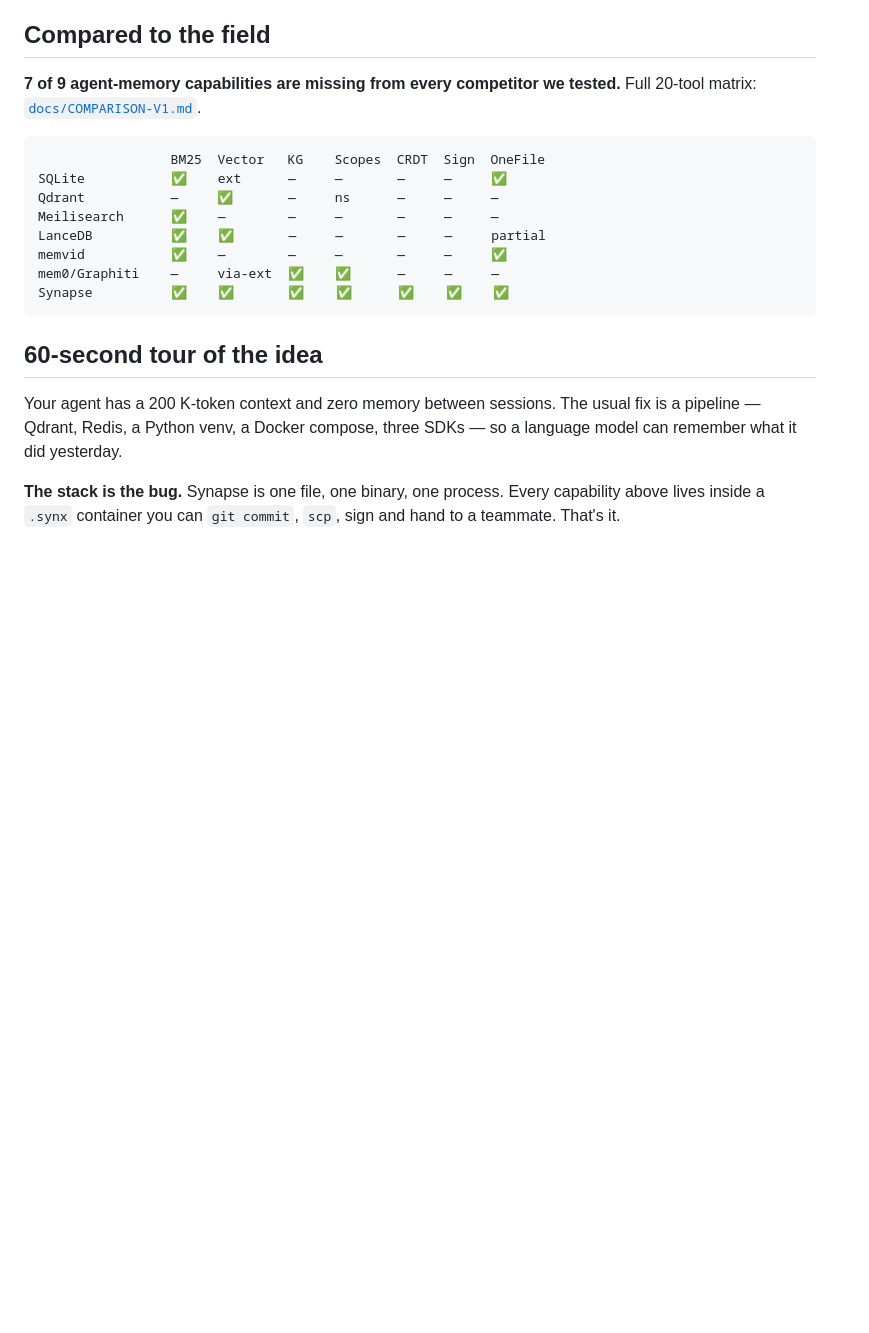
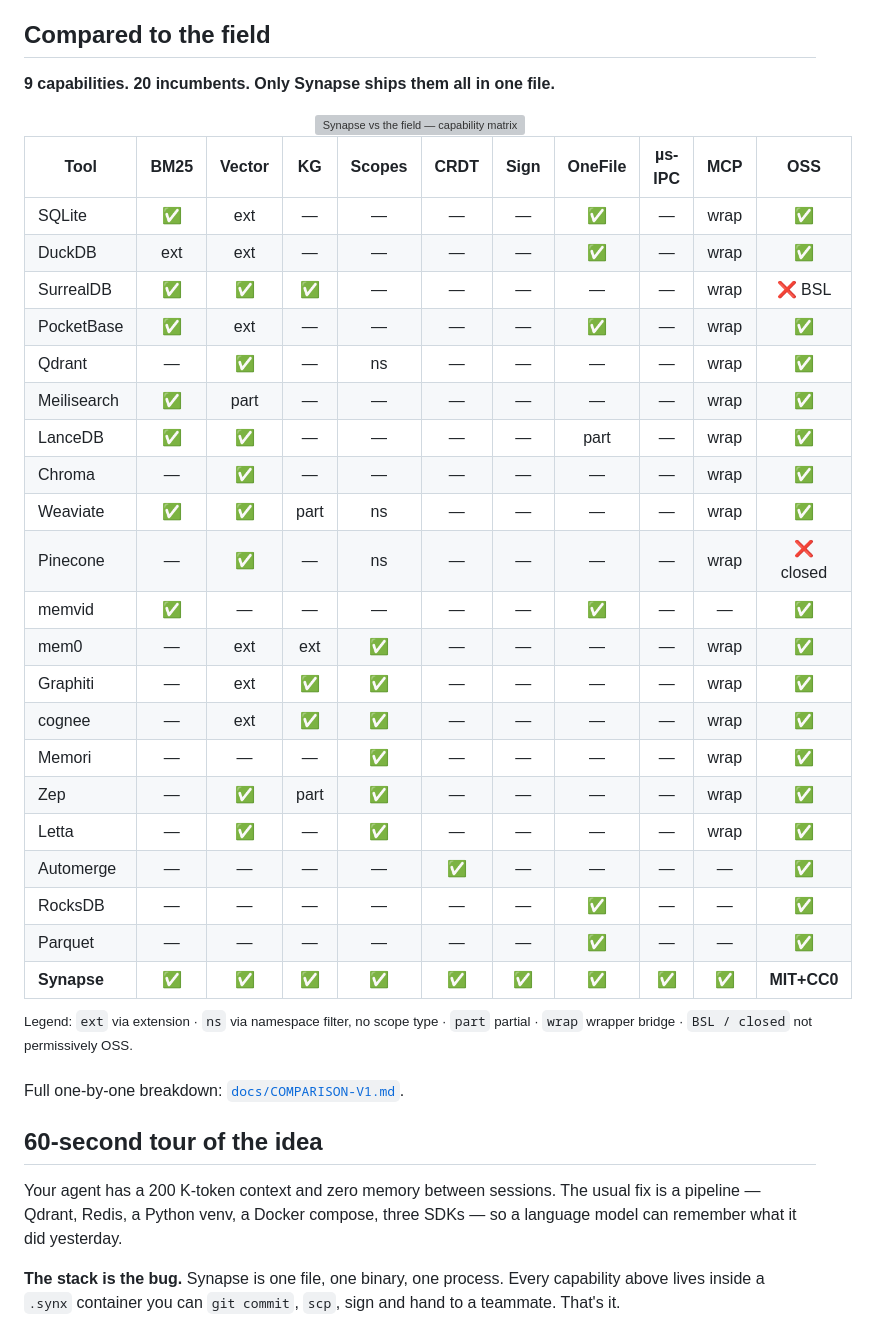
Before and after one commit to Supersynergy/synapse, a Markdown page: README.md, the part around the change. Drawn GitHub-style; blank space fills up the shorter version; grey boxes are pictures that could not be loaded.

Commit message:
docs: 20-tool capability matrix — clean table + styled SVG
- assets/matrix.svg: 1280x900 hero matrix, rust-gradient background, dimmed
  competitor rows, Synapse row highlighted with rust-to-cyan glow underlay
- README: ASCII matrix replaced with markdown table (20 rows, 10 columns)
  + SVG reference above it for visual impact
- legend line documents ext/ns/part/wrap/BSL semantics
- link through to docs/COMPARISON-V1.md for per-tool narratives

````diff
--- a/README.md
+++ b/README.md
@@ -76,18 +76,41 @@ Full 50-usecase matrix + CatBoost-picked defaults: [`bench/RESULTS-V1.md`](bench
 
 ## Compared to the field
 
-**7 of 9 agent-memory capabilities are missing from every competitor we tested.** Full 20-tool matrix: [`docs/COMPARISON-V1.md`](docs/COMPARISON-V1.md).
+**9 capabilities. 20 incumbents. Only Synapse ships them all in one file.**
 
-```text
-                 BM25  Vector   KG    Scopes  CRDT  Sign  OneFile
-SQLite           ✅    ext      —     —       —     —     ✅
-Qdrant           —     ✅       —     ns      —     —     —
-Meilisearch      ✅    —        —     —       —     —     —
-LanceDB          ✅    ✅       —     —       —     —     partial
-memvid           ✅    —        —     —       —     —     ✅
-mem0/Graphiti    —     via-ext  ✅    ✅      —     —     —
-Synapse          ✅    ✅       ✅    ✅      ✅    ✅    ✅
-```
+<div align="center">
+
+<img src="assets/matrix.svg" alt="Synapse vs the field — capability matrix" width="100%"/>
+
+</div>
+
+| Tool | BM25 | Vector | KG | Scopes | CRDT | Sign | OneFile | µs-IPC | MCP | OSS |
+|------|:----:|:------:|:--:|:------:|:----:|:----:|:-------:|:------:|:---:|:---:|
+| SQLite | ✅ | ext | — | — | — | — | ✅ | — | wrap | ✅ |
+| DuckDB | ext | ext | — | — | — | — | ✅ | — | wrap | ✅ |
+| SurrealDB | ✅ | ✅ | ✅ | — | — | — | — | — | wrap | ❌ BSL |
+| PocketBase | ✅ | ext | — | — | — | — | ✅ | — | wrap | ✅ |
+| Qdrant | — | ✅ | — | ns | — | — | — | — | wrap | ✅ |
+| Meilisearch | ✅ | part | — | — | — | — | — | — | wrap | ✅ |
+| LanceDB | ✅ | ✅ | — | — | — | — | part | — | wrap | ✅ |
+| Chroma | — | ✅ | — | — | — | — | — | — | wrap | ✅ |
+| Weaviate | ✅ | ✅ | part | ns | — | — | — | — | wrap | ✅ |
+| Pinecone | — | ✅ | — | ns | — | — | — | — | wrap | ❌ closed |
+| memvid | ✅ | — | — | — | — | — | ✅ | — | — | ✅ |
+| mem0 | — | ext | ext | ✅ | — | — | — | — | wrap | ✅ |
+| Graphiti | — | ext | ✅ | ✅ | — | — | — | — | wrap | ✅ |
+| cognee | — | ext | ✅ | ✅ | — | — | — | — | wrap | ✅ |
+| Memori | — | — | — | ✅ | — | — | — | — | wrap | ✅ |
+| Zep | — | ✅ | part | ✅ | — | — | — | — | wrap | ✅ |
+| Letta | — | ✅ | — | ✅ | — | — | — | — | wrap | ✅ |
+| Automerge | — | — | — | — | ✅ | — | — | — | — | ✅ |
+| RocksDB | — | — | — | — | — | — | ✅ | — | — | ✅ |
+| Parquet | — | — | — | — | — | — | ✅ | — | — | ✅ |
+| **Synapse** | **✅** | **✅** | **✅** | **✅** | **✅** | **✅** | **✅** | **✅** | **✅** | **MIT+CC0** |
+
+<sup>Legend: `ext` via extension · `ns` via namespace filter, no scope type · `part` partial · `wrap` wrapper bridge · `BSL / closed` not permissively OSS.</sup>
+
+Full one-by-one breakdown: [`docs/COMPARISON-V1.md`](docs/COMPARISON-V1.md).
 
 ## 60-second tour of the idea
 
````
